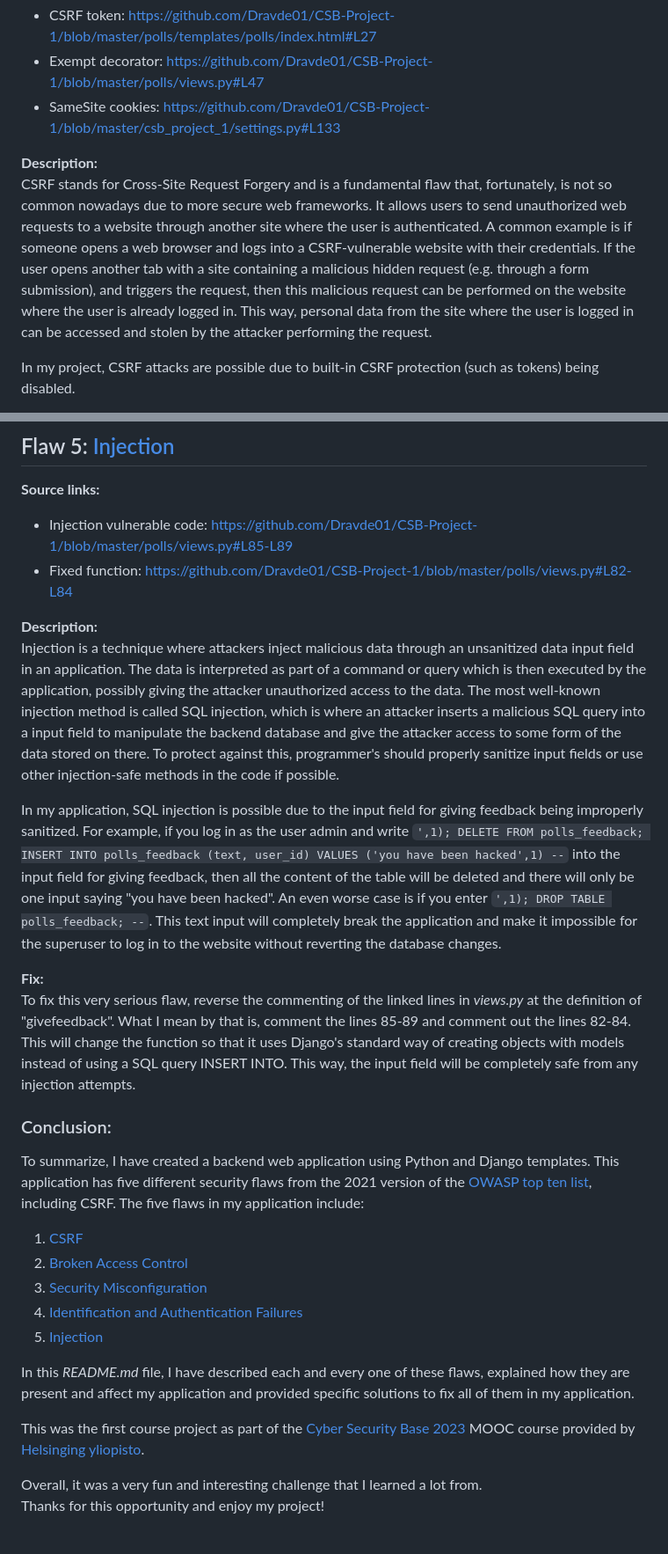
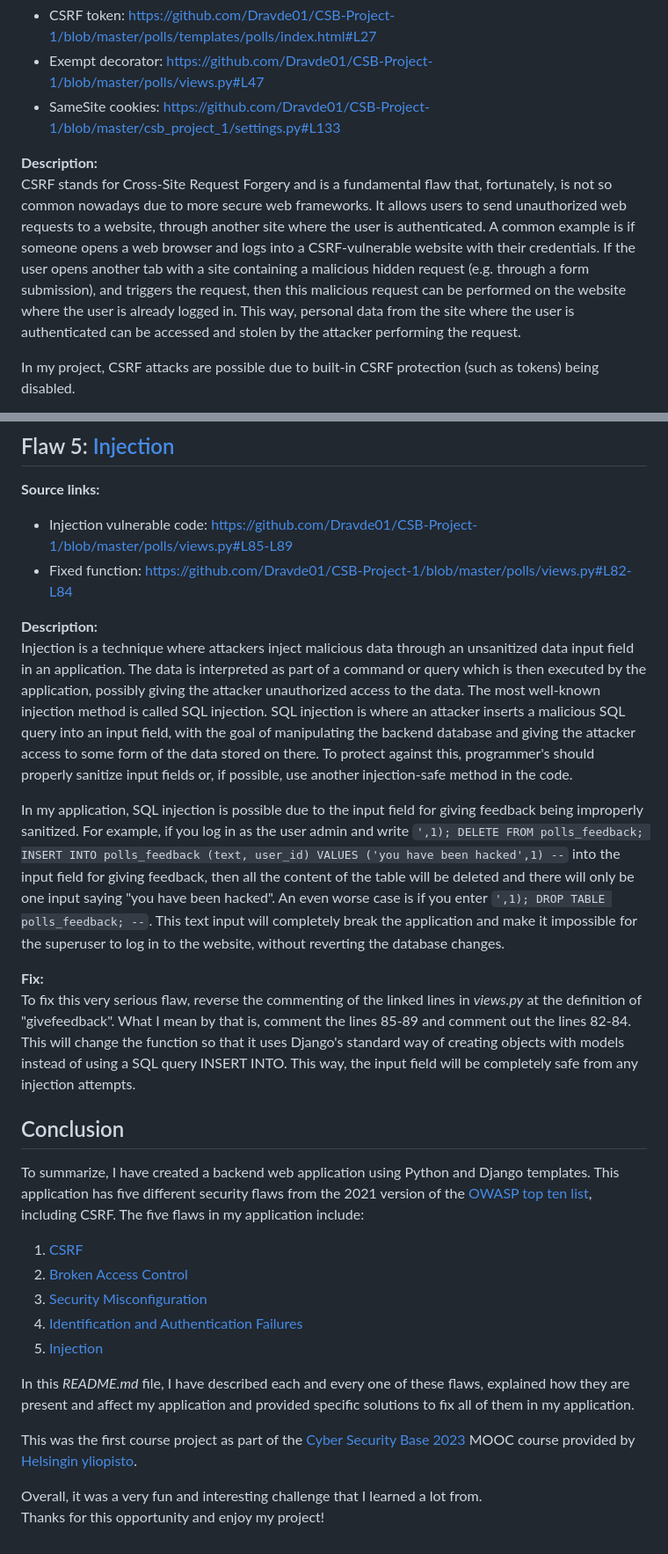
Before and after one commit to soderholmhugo/CSB-Project-1, a Markdown page: README.md, 2 parts joined by grey strips. Shown at 88% size. GitHub-like rendering.

```diff
--- a/README.md
+++ b/README.md
@@ -42,7 +43,7 @@ Next up, I will locate each and every flaw in the code, describe them and provid
 - SameSite cookies: https://github.com/Dravde01/CSB-Project-1/blob/master/csb_project_1/settings.py#L133
 
 **Description:**
-CSRF stands for Cross-Site Request Forgery and is a fundamental flaw that, fortunately, is not so common nowadays due to more secure web frameworks. It allows users to send unauthorized web requests to a website through another site where the user is authenticated. A common example is if someone opens a web browser and logs into a CSRF-vulnerable website with their credentials. If the user opens another tab with a site containing a malicious hidden request (e.g. through a form submission), and triggers the request, then this malicious request can be performed on the website where the user is already logged in. This way, personal data from the site where the user is logged in can be accessed and stolen by the attacker performing the request.
+CSRF stands for Cross-Site Request Forgery and is a fundamental flaw that, fortunately, is not so common nowadays due to more secure web frameworks. It allows users to send unauthorized web requests to a website, through another site where the user is authenticated. A common example is if someone opens a web browser and logs into a CSRF-vulnerable website with their credentials. If the user opens another tab with a site containing a malicious hidden request (e.g. through a form submission), and triggers the request, then this malicious request can be performed on the website where the user is already logged in. This way, personal data from the site where the user is authenticated can be accessed and stolen by the attacker performing the request.
 
 In my project, CSRF attacks are possible due to built-in CSRF protection (such as tokens) being disabled.
 
@@ -110,14 +112,14 @@ To increase the security further, navigate to http://127.0.0.1:8000/admin/ when
 - Fixed function: https://github.com/Dravde01/CSB-Project-1/blob/master/polls/views.py#L82-L84
 
 **Description:**
-Injection is a technique where attackers inject malicious data through an unsanitized data input field in an application. The data is interpreted as part of a command or query which is then executed by the application, possibly giving the attacker unauthorized access to the data. The most well-known injection method is called SQL injection, which is where an attacker inserts a malicious SQL query into a input field to manipulate the backend database and give the attacker access to some form of the data stored on there. To protect against this, programmer's should properly sanitize input fields or use other injection-safe methods in the code if possible.
+Injection is a technique where attackers inject malicious data through an unsanitized data input field in an application. The data is interpreted as part of a command or query which is then executed by the application, possibly giving the attacker unauthorized access to the data. The most well-known injection method is called SQL injection. SQL injection is where an attacker inserts a malicious SQL query into an input field, with the goal of manipulating the backend database and giving the attacker access to some form of the data stored on there. To protect against this, programmer's should properly sanitize input fields or, if possible, use another injection-safe method in the code.
 
-In my application, SQL injection is possible due to the input field for giving feedback being improperly sanitized. For example, if you log in as the user admin and write `',1); DELETE FROM polls_feedback; INSERT INTO polls_feedback (text, user_id) VALUES ('you have been hacked',1) --` into the input field for giving feedback, then all the content of the table will be deleted and there will only be one input saying "you have been hacked". An even worse case is if you enter `',1); DROP TABLE polls_feedback; --`. This text input will completely break the application and make it impossible for the superuser to log in to the website without reverting the database changes.
+In my application, SQL injection is possible due to the input field for giving feedback being improperly sanitized. For example, if you log in as the user admin and write `',1); DELETE FROM polls_feedback; INSERT INTO polls_feedback (text, user_id) VALUES ('you have been hacked',1) --` into the input field for giving feedback, then all the content of the table will be deleted and there will only be one input saying "you have been hacked". An even worse case is if you enter `',1); DROP TABLE polls_feedback; --`. This text input will completely break the application and make it impossible for the superuser to log in to the website, without reverting the database changes.
 
 **Fix:**
 To fix this very serious flaw, reverse the commenting of the linked lines in *views.py* at the definition of "givefeedback". What I mean by that is, comment the lines 85-89 and comment out the lines 82-84. This will change the function so that it uses Django's standard way of creating objects with models instead of using a SQL query INSERT INTO. This way, the input field will be completely safe from any injection attempts.
 
-### Conclusion:
+## Conclusion
 To summarize, I have created a backend web application using Python and Django templates. This application has five different security flaws from the 2021 version of the [OWASP top ten list](https://owasp.org/www-project-top-ten/), including CSRF. The five flaws in my application include:
 1. [CSRF](https://cybersecuritybase.mooc.fi/module-2.3/1-security)
 2. [Broken Access Control](https://owasp.org/Top10/A01_2021-Broken_Access_Control/)
@@ -127,7 +129,7 @@ To summarize, I have created a backend web application using Python and Django t
 
 In this *README.md* file, I have described each and every one of these flaws, explained how they are present and affect my application and provided specific solutions to fix all of them in my application.
 
-This was the first course project as part of the [Cyber Security Base 2023](https://cybersecuritybase.mooc.fi/) MOOC course provided by [Helsinging yliopisto](https://www.helsinki.fi/en).
+This was the first course project as part of the [Cyber Security Base 2023](https://cybersecuritybase.mooc.fi/) MOOC course provided by [Helsingin yliopisto](https://www.helsinki.fi/en).
 
 Overall, it was a very fun and interesting challenge that I learned a lot from.
 Thanks for this opportunity and enjoy my project!
```
Also changed, not shown: other parts of README.md (+9 -7 lines).
